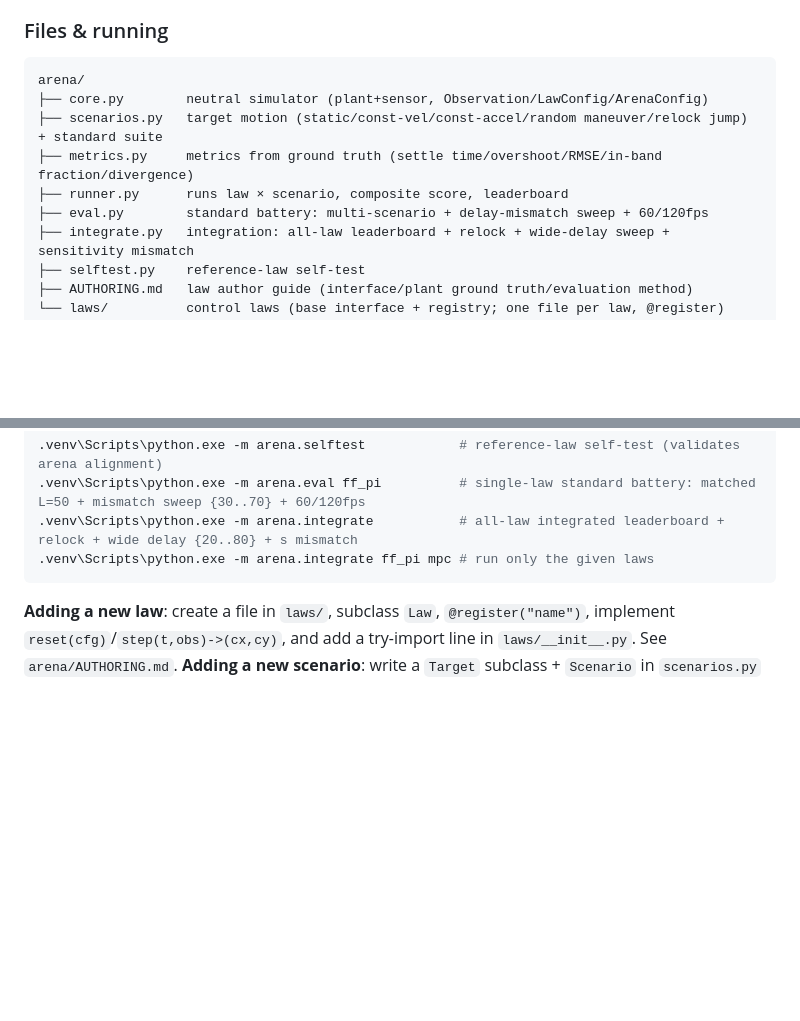
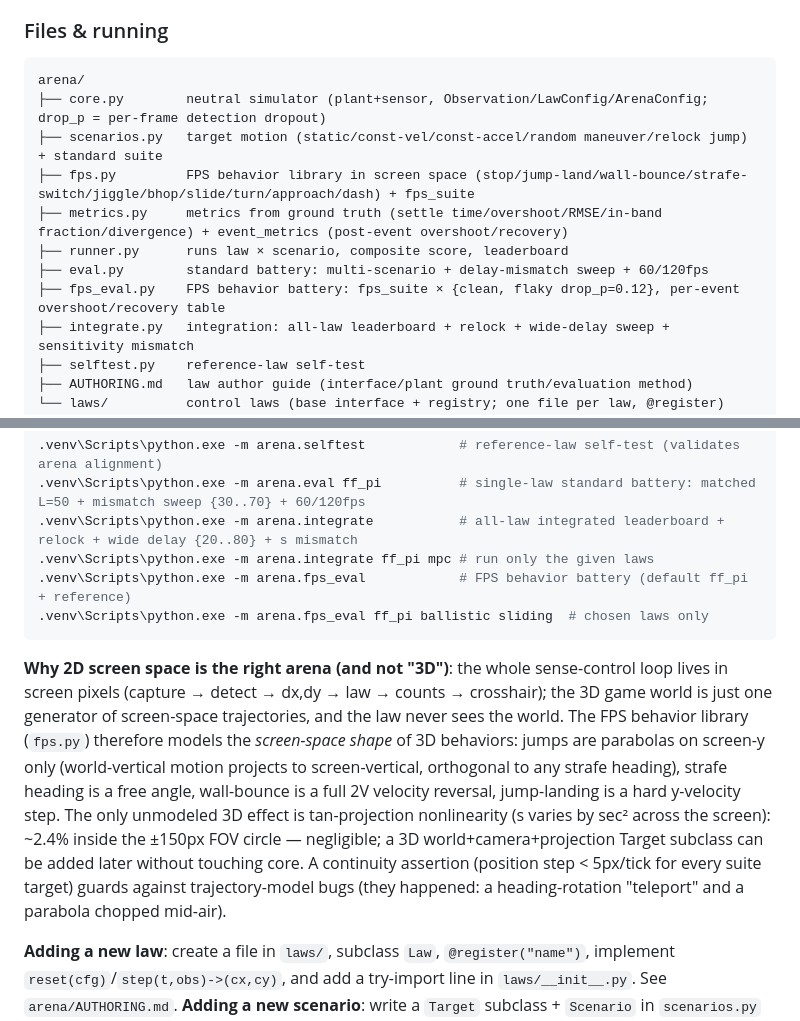
Before and after one commit to Horanzy/Jetson-aimbot, a Markdown page: AGENTS.md, 2 parts joined by grey strips. Drawn GitHub-style; blank space fills up the shorter version.

Commit message:
docs: AGENTS.md — arena FPS 行为库/事件指标/丢帧建模 + 2D 屏幕空间设计依据
- 文件树: fps.py / fps_eval.py / metrics event_metrics / core drop_p
- 命令: fps_eval 两档传感器电池
- 设计依据: 2D 屏幕空间是正确仿真空间 (感知-控制回路只存在于像素空间,
  3D 世界只是屏幕轨迹生成器; tan 非线性 FOV 圈内 ~2.4% 可忽略, 3D 投影
  Target 子类以后可加, core 零改动); 连续性断言的由来

````diff
--- a/AGENTS.md
+++ b/AGENTS.md
@@ -154,11 +154,13 @@ Collection uses raw NV12 (not MJPEG): NV12 is the only format both the Hagibis a
 
 ```
 arena/
-├── core.py        neutral simulator (plant+sensor, Observation/LawConfig/ArenaConfig)
+├── core.py        neutral simulator (plant+sensor, Observation/LawConfig/ArenaConfig; drop_p = per-frame detection dropout)
 ├── scenarios.py   target motion (static/const-vel/const-accel/random maneuver/relock jump) + standard suite
-├── metrics.py     metrics from ground truth (settle time/overshoot/RMSE/in-band fraction/divergence)
+├── fps.py         FPS behavior library in screen space (stop/jump-land/wall-bounce/strafe-switch/jiggle/bhop/slide/turn/approach/dash) + fps_suite
+├── metrics.py     metrics from ground truth (settle time/overshoot/RMSE/in-band fraction/divergence) + event_metrics (post-event overshoot/recovery)
 ├── runner.py      runs law × scenario, composite score, leaderboard
 ├── eval.py        standard battery: multi-scenario + delay-mismatch sweep + 60/120fps
+├── fps_eval.py    FPS behavior battery: fps_suite × {clean, flaky drop_p=0.12}, per-event overshoot/recovery table
 ├── integrate.py   integration: all-law leaderboard + relock + wide-delay sweep + sensitivity mismatch
 ├── selftest.py    reference-law self-test
 ├── AUTHORING.md   law author guide (interface/plant ground truth/evaluation method)
@@ -180,7 +182,11 @@ Dependencies: stdlib + numpy (Kalman/MPC) + scipy (DARE solve for MPC); see `req
 .venv\Scripts\python.exe -m arena.eval ff_pi          # single-law standard battery: matched L=50 + mismatch sweep {30..70} + 60/120fps
 .venv\Scripts\python.exe -m arena.integrate           # all-law integrated leaderboard + relock + wide delay {20..80} + s mismatch
 .venv\Scripts\python.exe -m arena.integrate ff_pi mpc # run only the given laws
+.venv\Scripts\python.exe -m arena.fps_eval            # FPS behavior battery (default ff_pi + reference)
+.venv\Scripts\python.exe -m arena.fps_eval ff_pi ballistic sliding  # chosen laws only
 ```
+
+**Why 2D screen space is the right arena (and not "3D")**: the whole sense-control loop lives in screen pixels (capture → detect → dx,dy → law → counts → crosshair); the 3D game world is just one generator of screen-space trajectories, and the law never sees the world. The FPS behavior library (`fps.py`) therefore models the *screen-space shape* of 3D behaviors: jumps are parabolas on screen-y only (world-vertical motion projects to screen-vertical, orthogonal to any strafe heading), strafe heading is a free angle, wall-bounce is a full 2V velocity reversal, jump-landing is a hard y-velocity step. The only unmodeled 3D effect is tan-projection nonlinearity (s varies by sec² across the screen): ~2.4% inside the ±150px FOV circle — negligible; a 3D world+camera+projection Target subclass can be added later without touching core. A continuity assertion (position step < 5px/tick for every suite target) guards against trajectory-model bugs (they happened: a heading-rotation "teleport" and a parabola chopped mid-air).
 
 **Adding a new law**: create a file in `laws/`, subclass `Law`, `@register("name")`, implement `reset(cfg)`/`step(t,obs)->(cx,cy)`, and add a try-import line in `laws/__init__.py`. See `arena/AUTHORING.md`.
 **Adding a new scenario**: write a `Target` subclass + `Scenario` in `scenarios.py` and add it to `standard_suite()` (all laws are then evaluated on the same scenario automatically).
````
